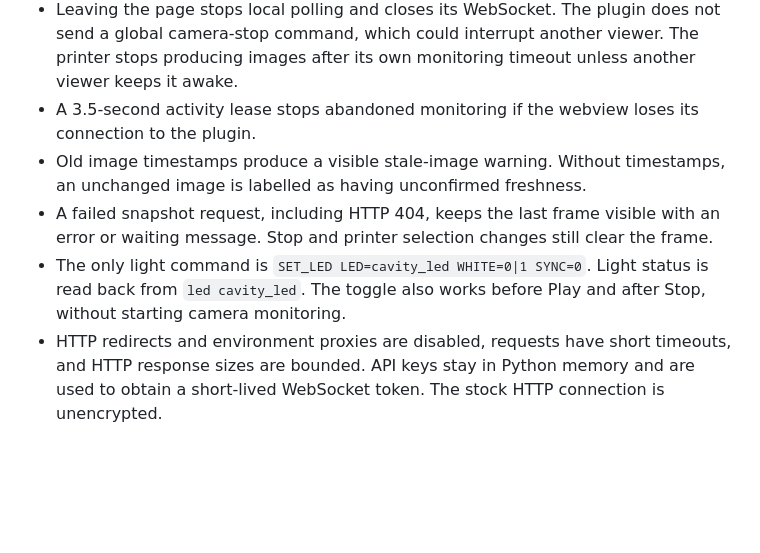
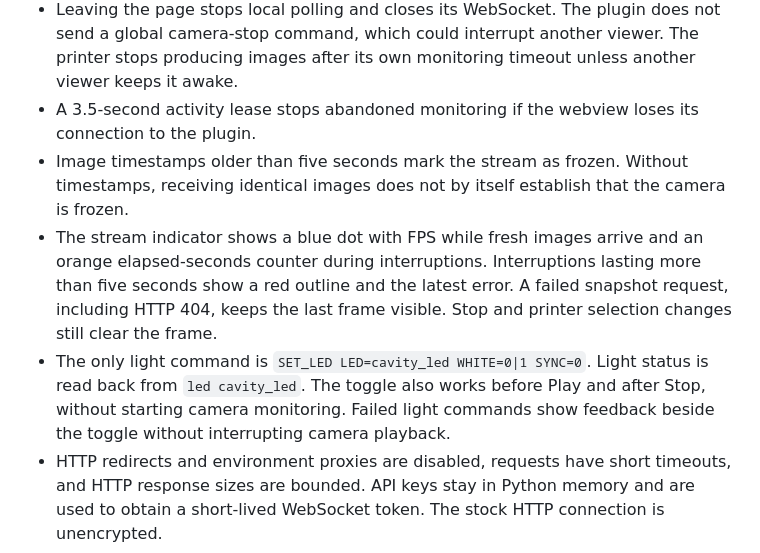
Before and after one commit to lanwen/orca-snapmaker-u1-camera-plugin, a Markdown page: docs/reference.md, the part around the change. GitHub-like rendering; blank space fills up the shorter version.

Commit message:
fix: clarify stream status and printer feedback (#46)
* fix: clarify stream status and printer feedback

* fix: align printer status and refine camera connecting state

```diff
--- a/docs/reference.md
+++ b/docs/reference.md
@@ -13,13 +13,16 @@
   The plugin does not send a global camera-stop command, which could interrupt another viewer.
   The printer stops producing images after its own monitoring timeout unless another viewer keeps it awake.
 - A 3.5-second activity lease stops abandoned monitoring if the webview loses its connection to the plugin.
-- Old image timestamps produce a visible stale-image warning.
-  Without timestamps, an unchanged image is labelled as having unconfirmed freshness.
-- A failed snapshot request, including HTTP 404, keeps the last frame visible with an error or waiting message.
+- Image timestamps older than five seconds mark the stream as frozen.
+  Without timestamps, receiving identical images does not by itself establish that the camera is frozen.
+- The stream indicator shows a blue dot with FPS while fresh images arrive and an orange elapsed-seconds counter during interruptions.
+  Interruptions lasting more than five seconds show a red outline and the latest error.
+  A failed snapshot request, including HTTP 404, keeps the last frame visible.
   Stop and printer selection changes still clear the frame.
 - The only light command is `SET_LED LED=cavity_led WHITE=0|1 SYNC=0`.
   Light status is read back from `led cavity_led`.
   The toggle also works before Play and after Stop, without starting camera monitoring.
+  Failed light commands show feedback beside the toggle without interrupting camera playback.
 - HTTP redirects and environment proxies are disabled, requests have short timeouts, and HTTP response sizes are bounded.
   API keys stay in Python memory and are used to obtain a short-lived WebSocket token.
   The stock HTTP connection is unencrypted.
```
Also changed, not shown: README.md (+1 -0 lines), docs/images/snapmaker-u1-states.png, 13 other files.
